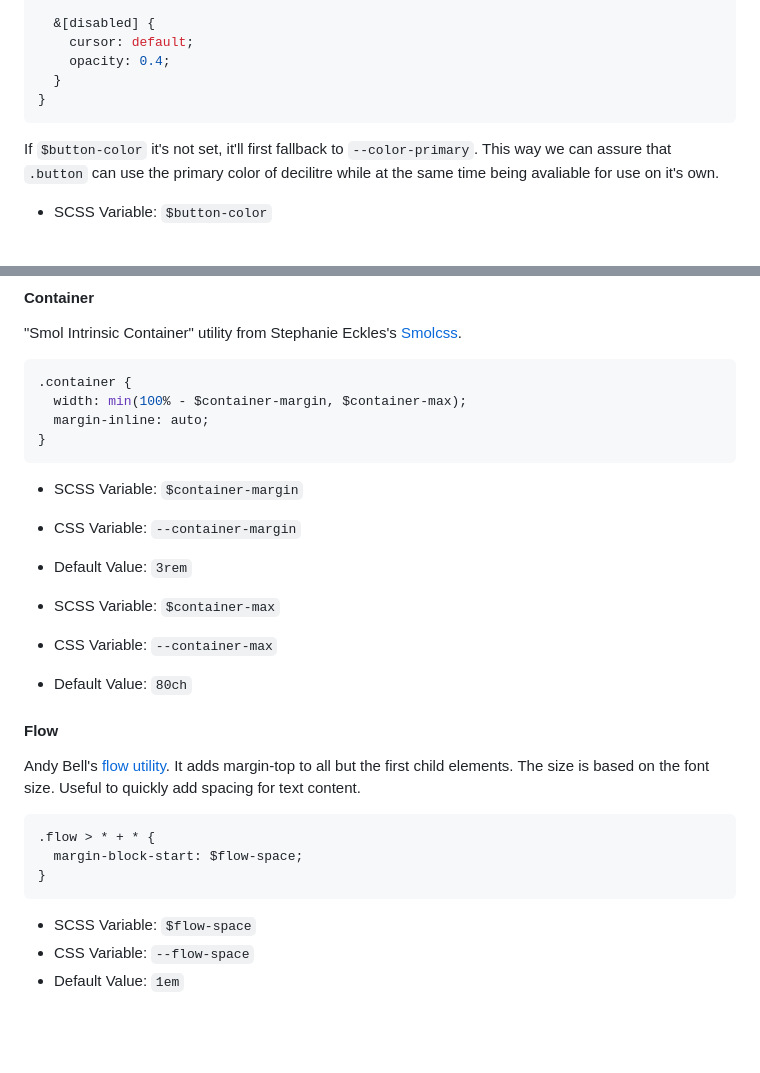
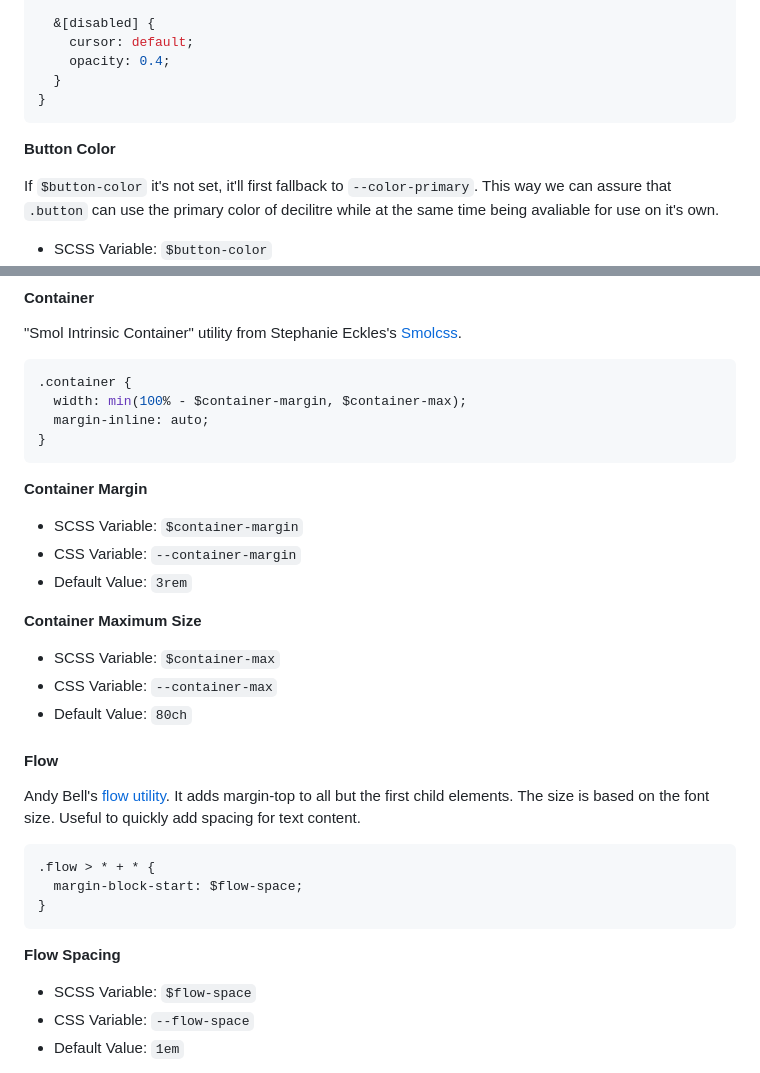
Before and after one commit to ralacerda/decilitre, a Markdown page: README.md, 2 parts joined by grey strips. Drawn GitHub-style; blank space fills up the shorter version.

Commit message:
docs: improved section on variables

````diff
--- a/README.md
+++ b/README.md
@@ -105,6 +105,8 @@ with an outline.
 }
 ```
 
+**Button Color**
+
 If `$button-color` it's not set, it'll first fallback to `--color-primary`. This way we can assure that `.button` can use the primary color of decilitre while at the same time being avaliable for use on it's own.
 
 - SCSS Variable: `$button-color`
@@ -122,9 +124,13 @@ If `$button-color` it's not set, it'll first fallback to `--color-primary`. This
 }
 ```
 
+**Container Margin**
+
 - SCSS Variable: `$container-margin`
 - CSS Variable: `--container-margin`
 - Default Value: `3rem`
+
+**Container Maximum Size**
 
 - SCSS Variable: `$container-max`
 - CSS Variable: `--container-max`
@@ -140,6 +146,8 @@ It adds margin-top to all but the first child elements. The size is based on the
   margin-block-start: $flow-space;
 }
 ```
+
+**Flow Spacing**
 
 - SCSS Variable: `$flow-space`
 - CSS Variable: `--flow-space`
````
